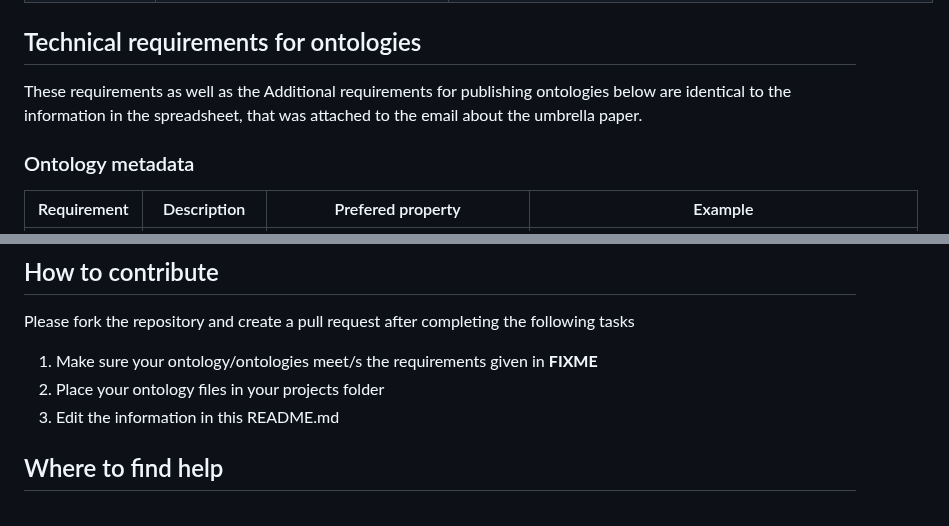
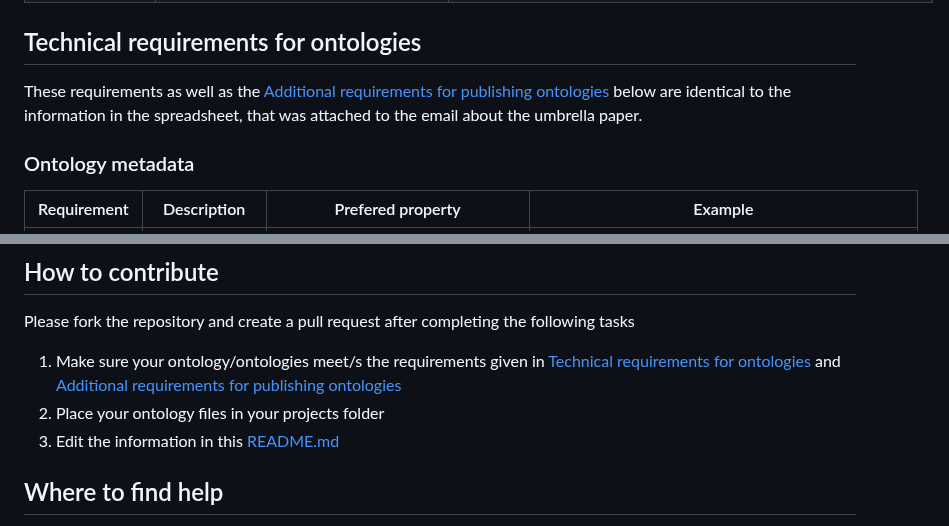
Before and after one commit to materialdigital/materialdigital1_ontology_collection, a Markdown page: README.md, 2 parts joined by grey strips. Rendered like a GitHub page.

```diff
--- a/README.md
+++ b/README.md
@@ -20,7 +20,7 @@ HAP 4 is preparing an overview of all ontologies created in the partner projects
 | [DigiBatMat](DigiBatMat/) | | |
 
 ## Technical requirements for ontologies
-These requirements as well as the Additional requirements for publishing ontologies below are identical to the information in the spreadsheet, that was attached to the email about the umbrella paper.
+These requirements as well as the [Additional requirements for publishing ontologies](README.md#additional-requirements-for-publishing-ontologies) below are identical to the information in the spreadsheet, that was attached to the email about the umbrella paper.
 
 ### Ontology metadata
 | Requirement | Description | Prefered property | Example |
@@ -64,9 +64,9 @@ These requirements as well as the Additional requirements for publishing ontolog
 
 ## How to contribute
 Please fork the repository and create a pull request after completing the following tasks
-1. Make sure your ontology/ontologies meet/s the requirements given in **FIXME**
+1. Make sure your ontology/ontologies meet/s the requirements given in [Technical requirements for ontologies](README.md#technical-requirements-for-ontologies) and [Additional requirements for publishing ontologies](README.md#additional-requirements-for-publishing-ontologies)
 2. Place your ontology files in your projects folder
-3. Edit the information in this README.md
+3. Edit the information in this [README.md](README.md)
 
 ## Where to find help
 If you have questions about your contribution HAP 4 is happy to help. Please get in touch by using the discussion of the pull requests tool or contact us directly.
```
